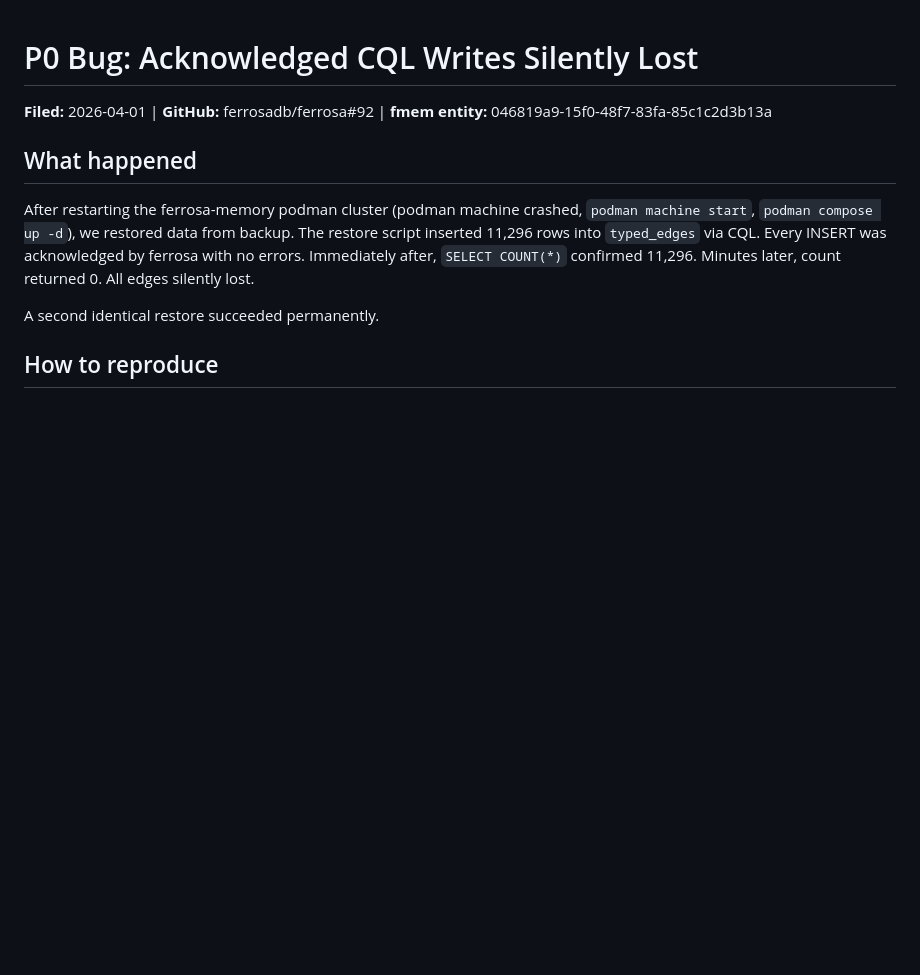
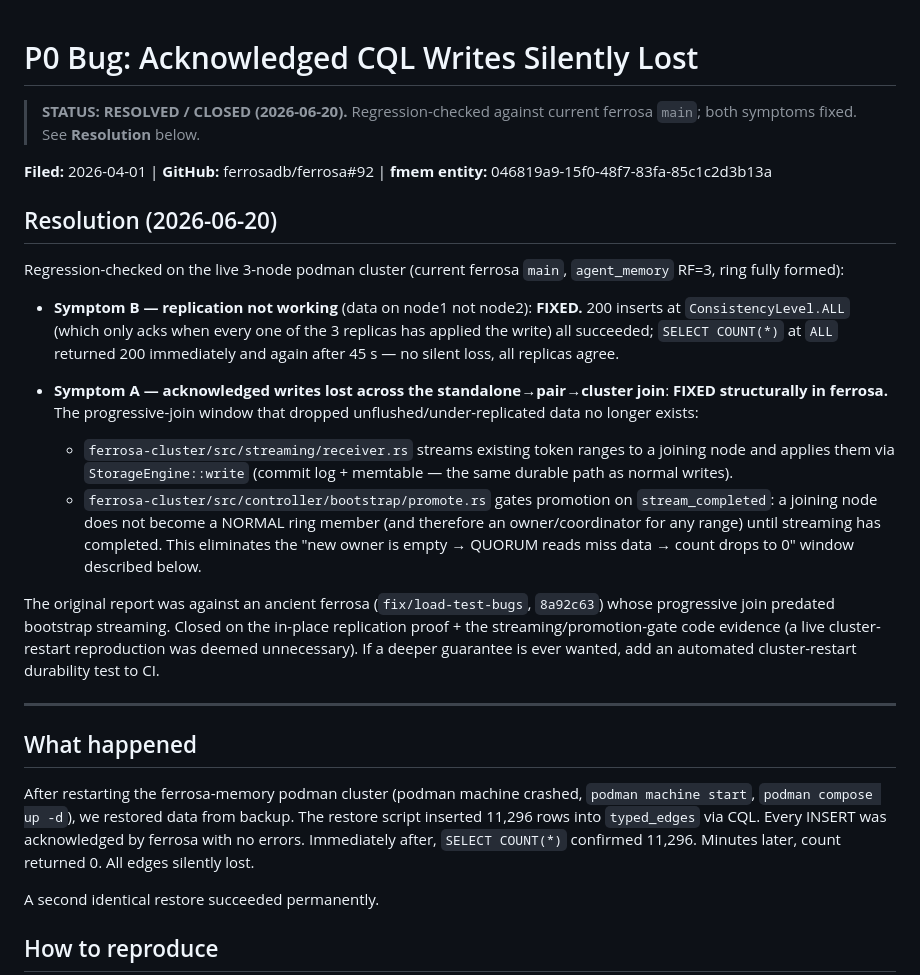
Before and after one commit to ferrosadb/ferrosa-memory, a Markdown page: specs/verified/BUG-P0-WRITE-LOSS.md, the part around the change. Rendered like a GitHub page; blank space fills up the shorter version.

Commit message:
docs(bug): close P0 write-loss — regression-checked, fixed; move to specs/verified
Regression-checked BUG-P0-WRITE-LOSS.md against current ferrosa main on the
live 3-node cluster:
- Symptom B (replication not working): FIXED — 200 writes @ ConsistencyLevel.ALL
  all ack'd (every replica applied), COUNT @ ALL = 200 immediately and after 45s.
  agent_memory is RF=3, ring fully formed.
- Symptom A (acknowledged writes lost on standalone->pair->cluster join): FIXED
  structurally in ferrosa — streaming/receiver.rs streams existing ranges to
  joining nodes via StorageEngine::write, and bootstrap/promote.rs gates
  promotion on stream_completed so a joiner never owns a range it hasn't
  received (closing the count->0 window).

Original report was against an ancient ferrosa (fix/load-test-bugs 8a92c63)
predating bootstrap streaming. Added a Resolution section + moved the doc to
specs/verified/.

```diff
--- a/BUG-P0-WRITE-LOSS.md
+++ b/specs/verified/BUG-P0-WRITE-LOSS.md
@@ -1,6 +1,41 @@
 # P0 Bug: Acknowledged CQL Writes Silently Lost
 
+> **STATUS: RESOLVED / CLOSED (2026-06-20).** Regression-checked against current
+> ferrosa `main`; both symptoms fixed. See **Resolution** below.
+
 **Filed:** 2026-04-01 | **GitHub:** ferrosadb/ferrosa#92 | **fmem entity:** 046819a9-15f0-48f7-83fa-85c1c2d3b13a
+
+## Resolution (2026-06-20)
+
+Regression-checked on the live 3-node podman cluster (current ferrosa `main`,
+`agent_memory` RF=3, ring fully formed):
+
+- **Symptom B — replication not working** (data on node1 not node2): **FIXED.**
+  200 inserts at `ConsistencyLevel.ALL` (which only acks when every one of the 3
+  replicas has applied the write) all succeeded; `SELECT COUNT(*)` at `ALL`
+  returned 200 immediately and again after 45 s — no silent loss, all replicas
+  agree.
+
+- **Symptom A — acknowledged writes lost across the standalone→pair→cluster
+  join**: **FIXED structurally in ferrosa.** The progressive-join window that
+  dropped unflushed/under-replicated data no longer exists:
+  - `ferrosa-cluster/src/streaming/receiver.rs` streams existing token ranges to
+    a joining node and applies them via `StorageEngine::write` (commit log +
+    memtable — the same durable path as normal writes).
+  - `ferrosa-cluster/src/controller/bootstrap/promote.rs` gates promotion on
+    `stream_completed`: a joining node does not become a NORMAL ring member (and
+    therefore an owner/coordinator for any range) until streaming has completed.
+    This eliminates the "new owner is empty → QUORUM reads miss data → count
+    drops to 0" window described below.
+
+The original report was against an ancient ferrosa (`fix/load-test-bugs`,
+`8a92c63`) whose progressive join predated bootstrap streaming. Closed on the
+in-place replication proof + the streaming/promotion-gate code evidence (a live
+cluster-restart reproduction was deemed unnecessary). If a deeper guarantee is
+ever wanted, add an automated cluster-restart durability test to CI.
+
+---
+
 
 ## What happened
 
```
